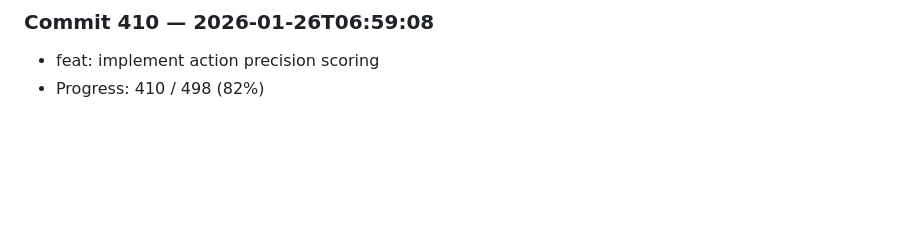
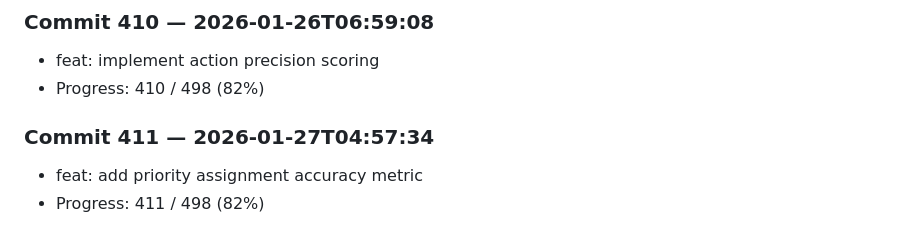
Before and after one commit to harshitha-8/ICPA, a Markdown page: research_log.md, the part around the change. GitHub-like rendering; blank space fills up the shorter version.

Commit message:
feat: add priority assignment accuracy metric

```diff
--- a/research_log.md
+++ b/research_log.md
@@ -1640,3 +1640,7 @@
 ### Commit 410 — 2026-01-26T06:59:08
 - feat: implement action precision scoring
 - Progress: 410 / 498 (82%)
+
+### Commit 411 — 2026-01-27T04:57:34
+- feat: add priority assignment accuracy metric
+- Progress: 411 / 498 (82%)
```
